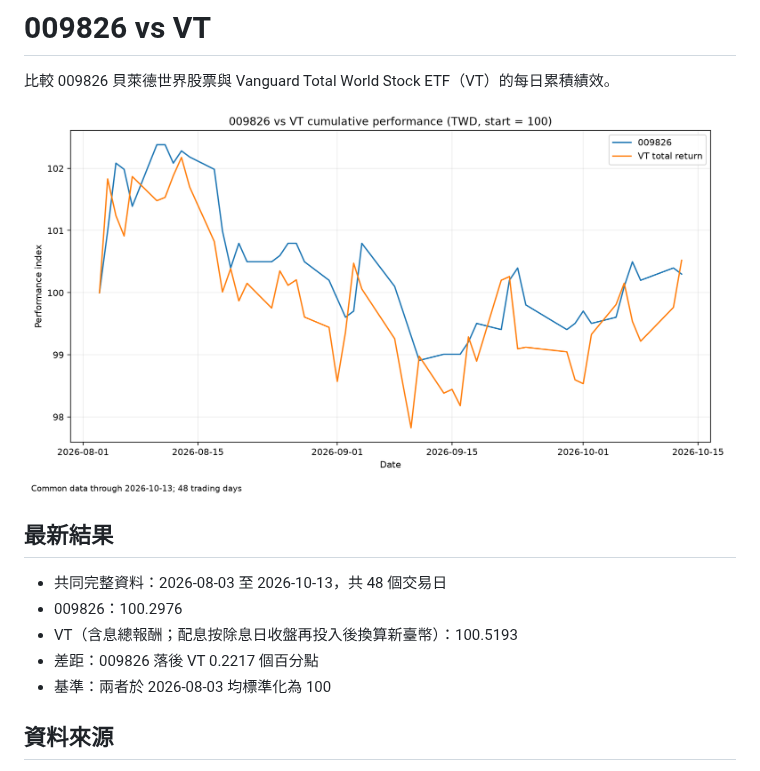
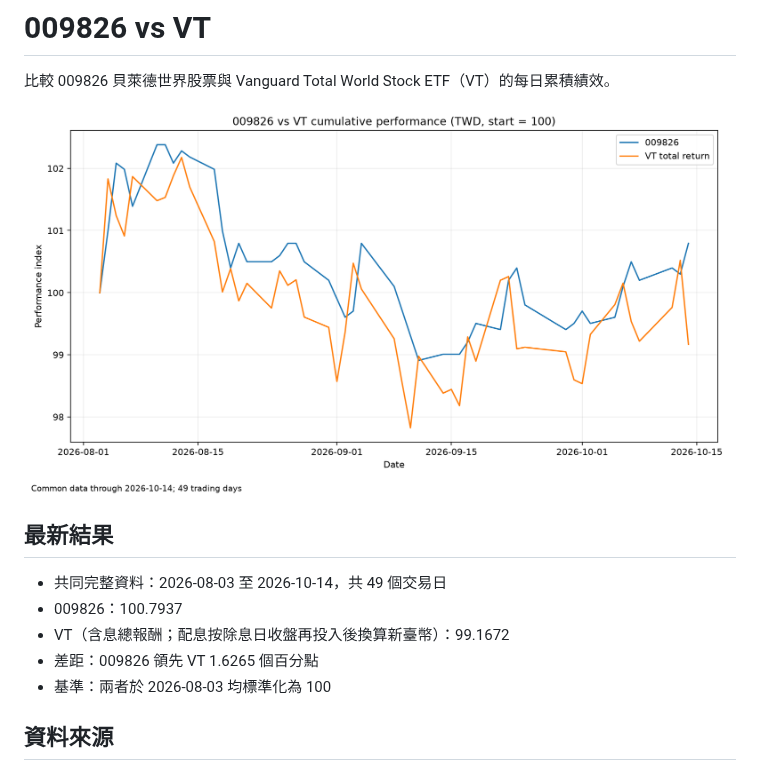
Before and after one commit to g2096204139-prog/009826_vs_VT, a Markdown page: README.md, the part around the change. Rendered like a GitHub page; pictures changed too: reports/performance.png.

```diff
--- a/README.md
+++ b/README.md
@@ -6,10 +6,10 @@
 
 ## 最新結果
 
-- 共同完整資料：2026-08-03 至 2026-10-13，共 48 個交易日
-- 009826：100.2976
-- VT（含息總報酬；配息按除息日收盤再投入後換算新臺幣）：100.5193
-- 差距：009826 落後 VT 0.2217 個百分點
+- 共同完整資料：2026-08-03 至 2026-10-14，共 49 個交易日
+- 009826：100.7937
+- VT（含息總報酬；配息按除息日收盤再投入後換算新臺幣）：99.1672
+- 差距：009826 領先 VT 1.6265 個百分點
 - 基準：兩者於 2026-08-03 均標準化為 100
 
 ## 資料來源
```
Also changed, not shown: 8 other files.
